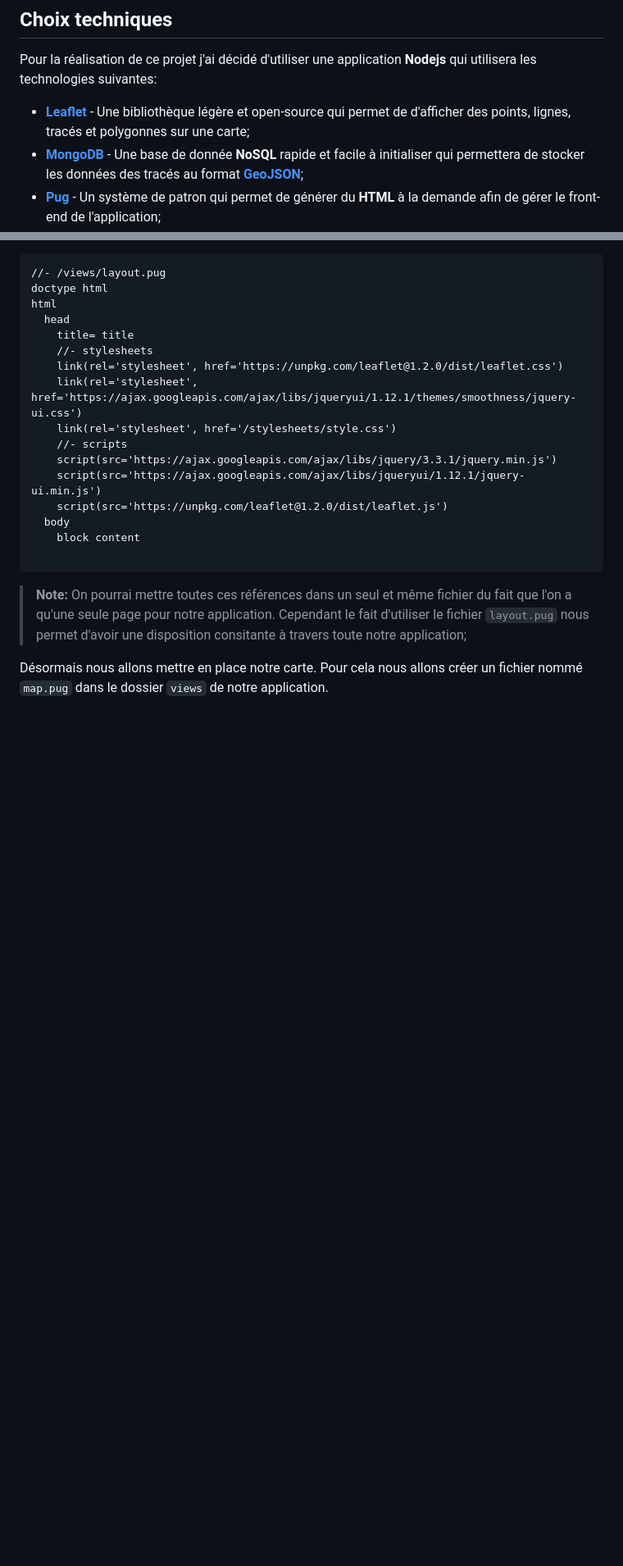
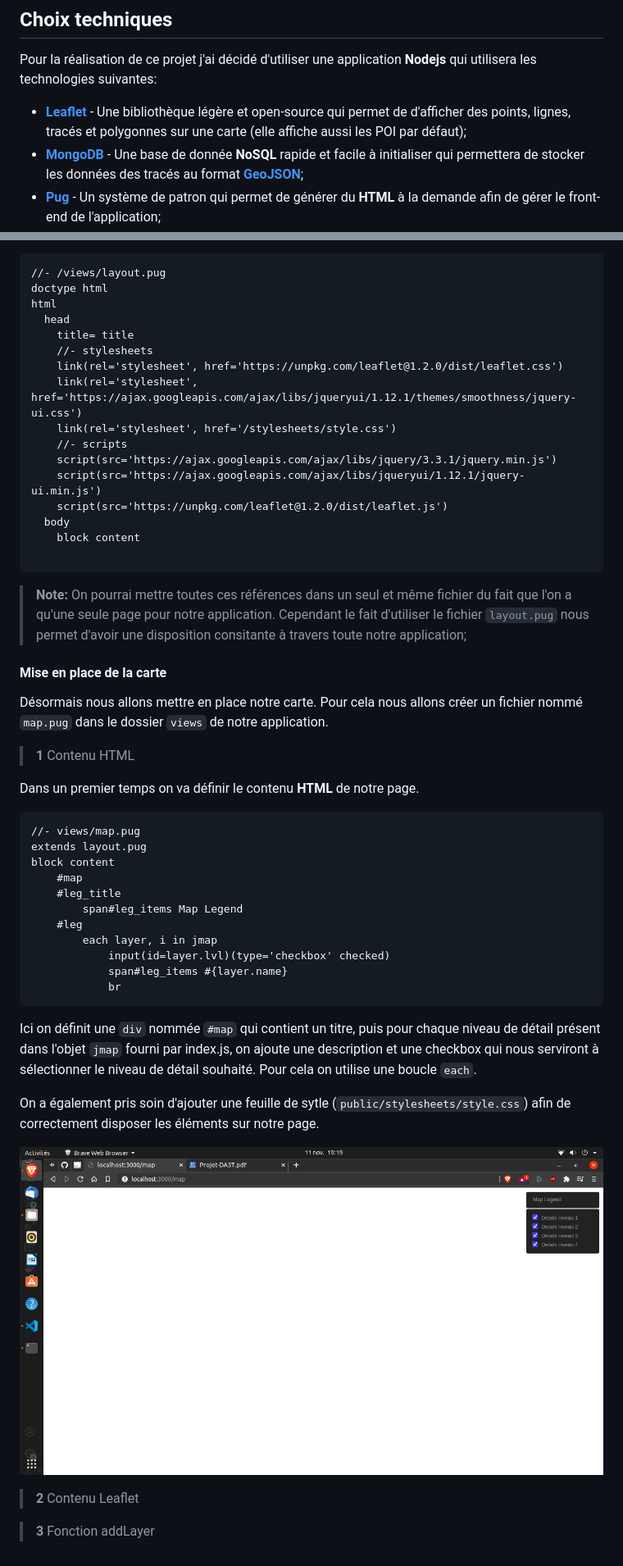
Before and after one commit to mathisantelme/DataTourismeDA3T, a Markdown page: README.md, 2 parts joined by grey strips. Shown: that part at 82% size. Drawn GitHub-style; pictures changed too: img/contenu_html.png (added); blank space fills up the shorter version.

Commit message:
Mise en place de la carte - Elements HTML

````diff
--- a/README.md
+++ b/README.md
@@ -18,7 +18,7 @@ On attend les fonctionnalités suivantes:
 
 Pour la réalisation de ce projet j'ai décidé d'utiliser une application **Nodejs** qui utilisera les technologies suivantes:
 
-- **[Leaflet](https://leafletjs.com/)** - Une bibliothèque légère et open-source qui permet de d'afficher des points, lignes, tracés et polygonnes sur une carte;
+- **[Leaflet](https://leafletjs.com/)** - Une bibliothèque légère et open-source qui permet de d'afficher des points, lignes, tracés et polygonnes sur une carte (elle affiche aussi les POI par défaut);
 - **[MongoDB](https://www.mongodb.com/fr)** - Une base de donnée **NoSQL** rapide et facile à initialiser qui permettera de stocker les données des tracés au format **[GeoJSON](https://geojson.org/)**;
 - **[Pug](https://pugjs.org/api/getting-started.html)** - Un système de patron qui permet de générer du **HTML** à la demande afin de gérer le front-end de l'application;
 
@@ -562,4 +577,34 @@ html
 
 > **Note:** On pourrai mettre toutes ces références dans un seul et même fichier du fait que l'on a qu'une seule page pour notre application. Cependant le fait d'utiliser le fichier `layout.pug` nous permet d'avoir une disposition consitante à travers toute notre application;
 
+#### **Mise en place de la carte**
+
 Désormais nous allons mettre en place notre carte. Pour cela nous allons créer un fichier nommé `map.pug` dans le dossier `views` de notre application.
+
+> **1** Contenu HTML
+
+Dans un premier temps on va définir le contenu **HTML** de notre page.
+
+```pug
+//- views/map.pug
+extends layout.pug
+block content
+    #map
+    #leg_title
+        span#leg_items Map Legend
+    #leg
+        each layer, i in jmap
+            input(id=layer.lvl)(type='checkbox' checked)
+            span#leg_items #{layer.name}
+            br
+```
+
+Ici on définit une `div` nommée `#map` qui contient un titre, puis pour chaque niveau de détail présent dans l'objet `jmap` fourni par index.js, on ajoute une description et une checkbox qui nous serviront à sélectionner le niveau de détail souhaité. Pour cela on utilise une boucle `each`.
+
+On a également pris soin d'ajouter une feuille de sytle (`public/stylesheets/style.css`) afin de correctement disposer les éléments sur notre page.
+
+![contenu_html](./img/contenu_html.png)
+
+> **2** Contenu Leaflet
+
+> **3** Fonction addLayer
````
Also changed, not shown: other parts of README.md (+23 -8 lines), 3 other files.
